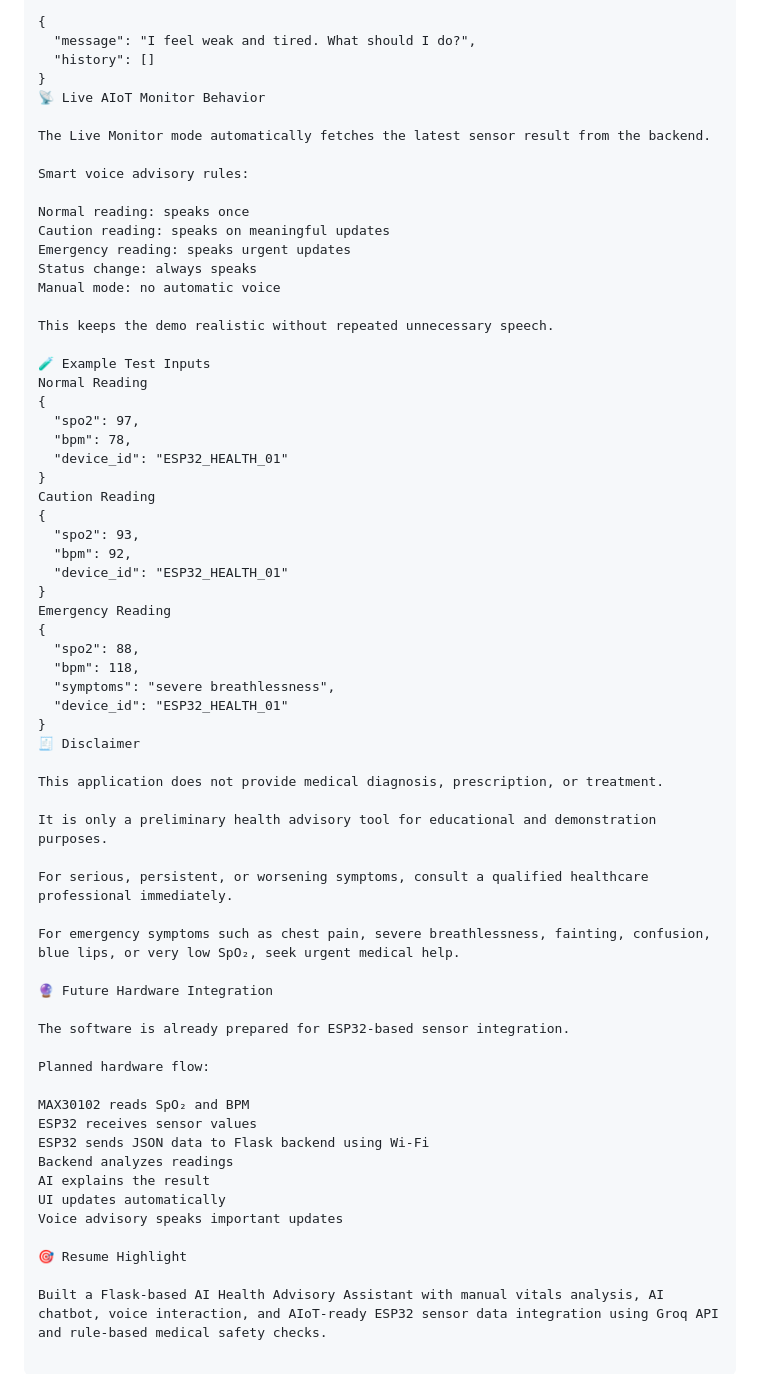
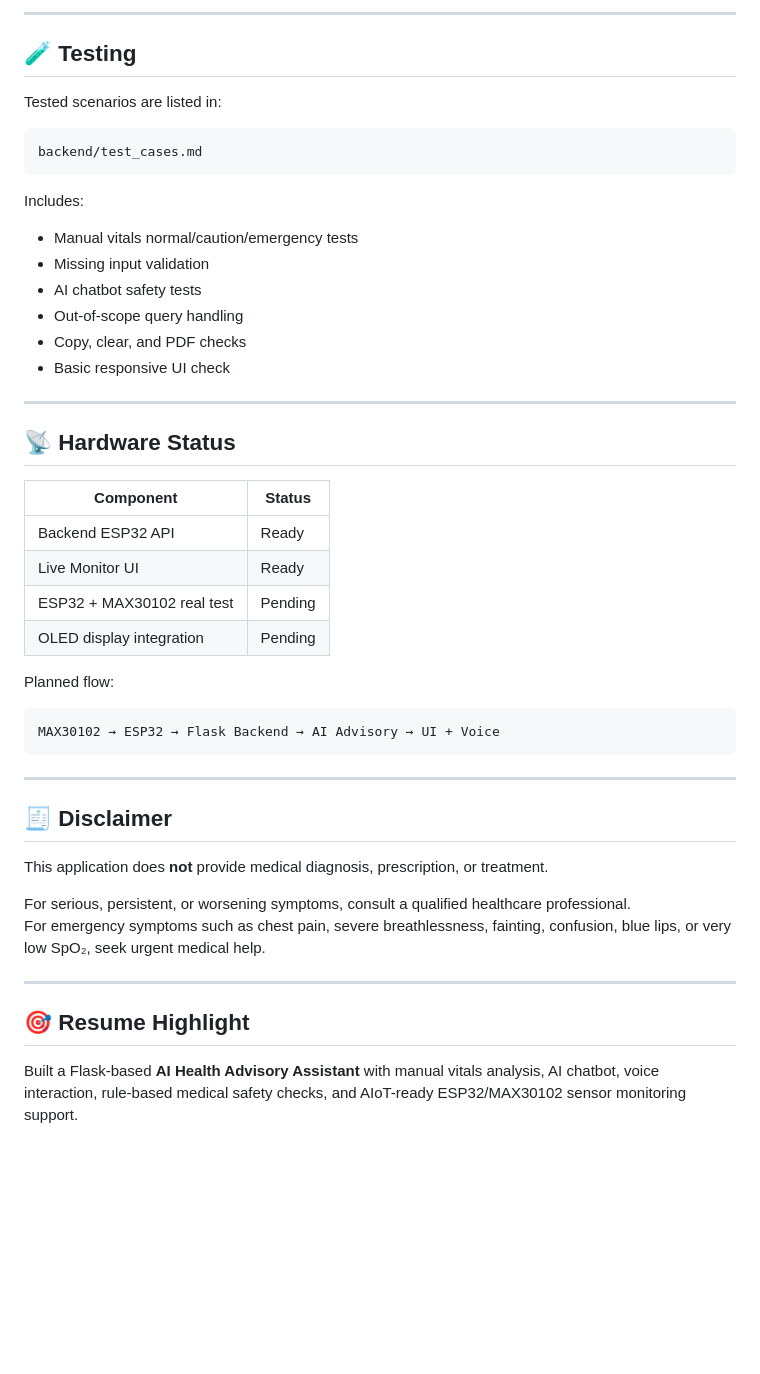
Before and after one commit to sauravoole-ai/ai-health-advisory-bot, a Markdown page: README.md, the part around one of its changes. Drawn GitHub-style; blank space fills up the shorter version.

Commit message:
Polish README

````diff
--- a/README.md
+++ b/README.md
@@ -234,66 +226,51 @@ Example:
 
-{
-  "message": "I feel weak and tired. What should I do?",
-  "history": []
-}
-📡 Live AIoT Monitor Behavior
+---
 
-The Live Monitor mode automatically fetches the latest sensor result from the backend.
+## 🧪 Testing
 
-Smart voice advisory rules:
+Tested scenarios are listed in:
 
-Normal reading: speaks once
-Caution reading: speaks on meaningful updates
-Emergency reading: speaks urgent updates
-Status change: always speaks
-Manual mode: no automatic voice
+```text
+backend/test_cases.md
+```
 
-This keeps the demo realistic without repeated unnecessary speech.
+Includes:
 
-🧪 Example Test Inputs
-Normal Reading
-{
-  "spo2": 97,
-  "bpm": 78,
-  "device_id": "ESP32_HEALTH_01"
-}
-Caution Reading
-{
-  "spo2": 93,
-  "bpm": 92,
-  "device_id": "ESP32_HEALTH_01"
-}
-Emergency Reading
-{
-  "spo2": 88,
-  "bpm": 118,
-  "symptoms": "severe breathlessness",
-  "device_id": "ESP32_HEALTH_01"
-}
-🧾 Disclaimer
+- Manual vitals normal/caution/emergency tests
+- Missing input validation
+- AI chatbot safety tests
+- Out-of-scope query handling
+- Copy, clear, and PDF checks
+- Basic responsive UI check
 
-This application does not provide medical diagnosis, prescription, or treatment.
+---
 
-It is only a preliminary health advisory tool for educational and demonstration purposes.
+## 📡 Hardware Status
 
-For serious, persistent, or worsening symptoms, consult a qualified healthcare professional immediately.
+| Component | Status |
+|---|---|
+| Backend ESP32 API | Ready |
+| Live Monitor UI | Ready |
+| ESP32 + MAX30102 real test | Pending |
+| OLED display integration | Pending |
 
+Planned flow:
+
+```text
+MAX30102 → ESP32 → Flask Backend → AI Advisory → UI + Voice
+```
+
+---
+
+## 🧾 Disclaimer
+
+This application does **not** provide medical diagnosis, prescription, or treatment.
+
+For serious, persistent, or worsening symptoms, consult a qualified healthcare professional.
 For emergency symptoms such as chest pain, severe breathlessness, fainting, confusion, blue lips, or very low SpO₂, seek urgent medical help.
 
-🔮 Future Hardware Integration
+---
 
-The software is already prepared for ESP32-based sensor integration.
+## 🎯 Resume Highlight
 
-Planned hardware flow:
-
-MAX30102 reads SpO₂ and BPM
-ESP32 receives sensor values
-ESP32 sends JSON data to Flask backend using Wi-Fi
-Backend analyzes readings
-AI explains the result
-UI updates automatically
-Voice advisory speaks important updates
-
-🎯 Resume Highlight
-
-Built a Flask-based AI Health Advisory Assistant with manual vitals analysis, AI chatbot, voice interaction, and AIoT-ready ESP32 sensor data integration using Groq API and rule-based medical safety checks.
+Built a Flask-based **AI Health Advisory Assistant** with manual vitals analysis, AI chatbot, voice interaction, rule-based medical safety checks, and AIoT-ready ESP32/MAX30102 sensor monitoring support.
````
Also changed, not shown: other parts of README.md (+149 -157 lines).
